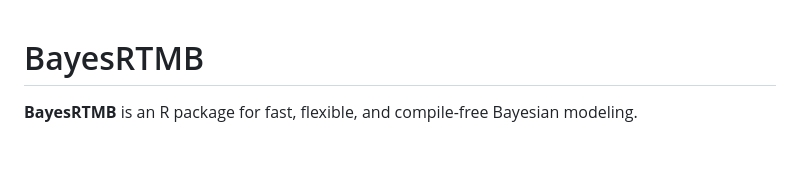
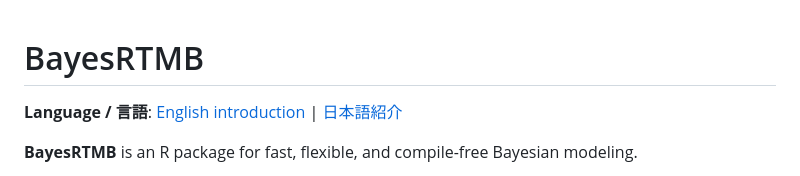
Before and after one commit to norimune/BayesRTMB, a Markdown page: README.md, the part around the change. Rendered like a GitHub page; blank space fills up the shorter version.

Commit message:
Japanese link

```diff
--- a/README.md
+++ b/README.md
@@ -1,5 +1,7 @@
 
 # BayesRTMB
+
+**Language / 言語**: [English introduction](articles/introduction.html) | [日本語紹介](articles/ja-introduction.html)
 
 **BayesRTMB** is an R package for fast, flexible, and compile-free
 Bayesian modeling.
```
